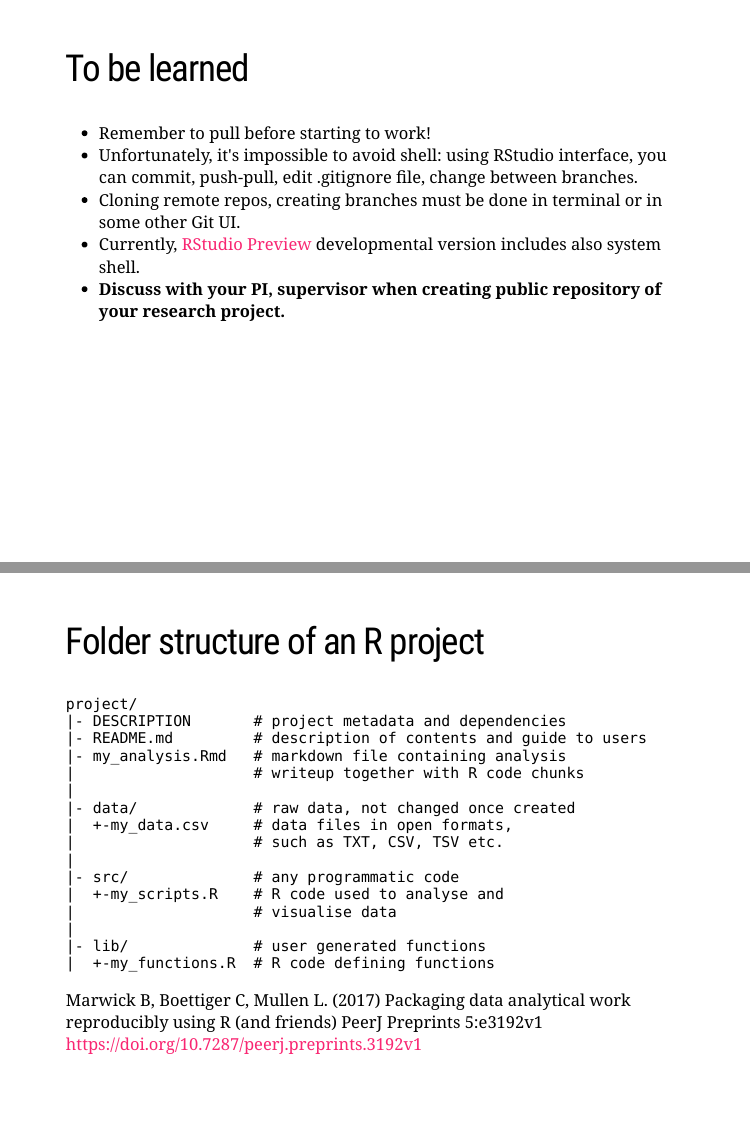
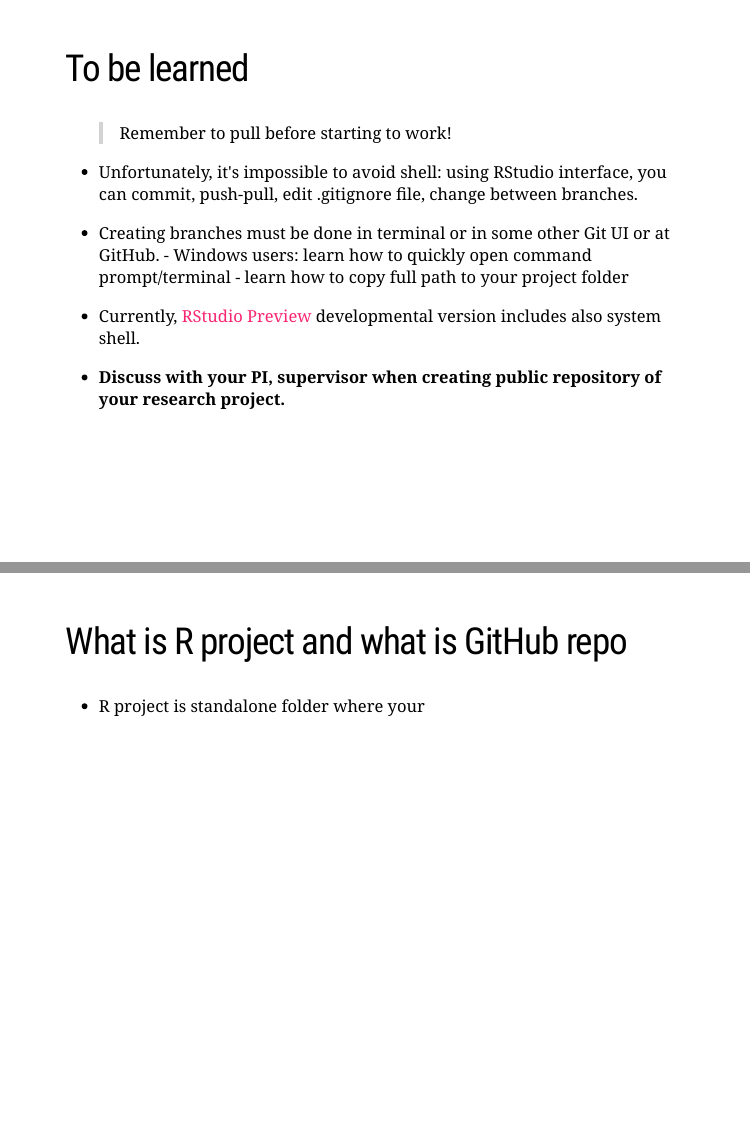
Before and after one commit to rstats-tartu/reproducibility, an R Markdown document (index.Rmd): pages 19 and 21 of 24 before the commit and pages 19 and 21 of 25 after it, joined at a grey line. The pictures show the slides in the output file index.html that the author committed with the source; the slides are laid out offline by our stand-in for remark.js, each with all of its steps uncovered, in fonts that may differ from those the slides ask for, and without slide numbers, shadows or browser add-ons; a font, style sheet, LaTeX package, included part or bibliography that could not be used is replaced or left out.

Commit message:
to be learned

```diff
--- a/index.Rmd
+++ b/index.Rmd
@@ -223,10 +223,24 @@ class: inverse, middle, center
 
 ## To be learned
 
-- Remember to pull before starting to work!
+> Remember to pull before starting to work!
+
+--
+
 - Unfortunately, it's impossible to avoid shell: using RStudio interface, you can commit, push-pull, edit .gitignore file, change between branches.
-- Cloning remote repos, creating branches must be done in terminal or in some other Git UI.
+
+--
+
+- Creating branches must be done in terminal or in some other Git UI or at GitHub.
+      - Windows users: learn how to quickly open command prompt/terminal
+      - learn how to copy full path to your project folder
+
+--
+
 - Currently, [RStudio Preview](https://www.rstudio.com/products/rstudio/download/preview/) developmental version includes also system shell.
+
+--
+
 - **Discuss with your PI, supervisor when creating public repository of your research project.**
 
 ---
@@ -234,6 +248,12 @@ class: inverse, middle, center
 ## More about using GitHub for version control
 
 Bryan J. (2017) Excuse me, do you have a moment to talk about version control? PeerJ Preprints 5:e3159v2 https://doi.org/10.7287/peerj.preprints.3159v2
+
+---
+
+## What is R project and what is GitHub repo
+
+- R project is standalone folder where your
 
 ---
 
```
Also changed, not shown: index.html.
